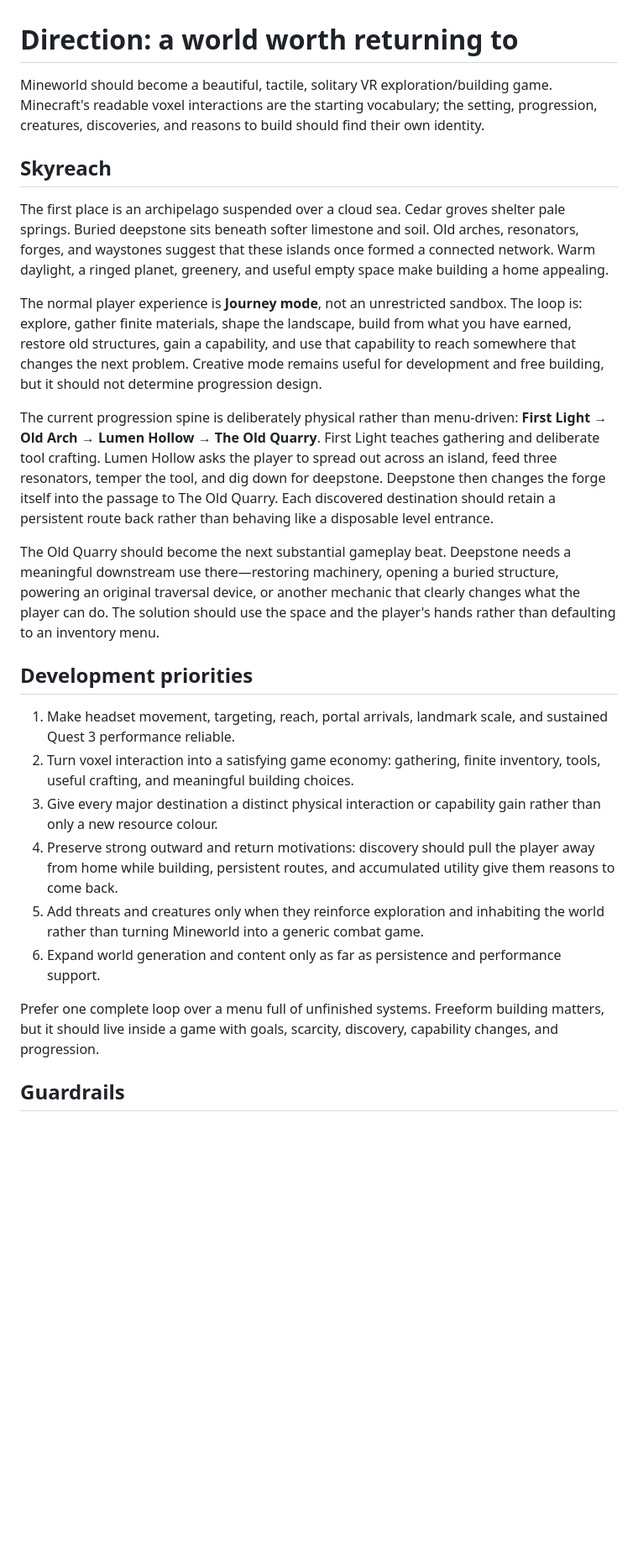
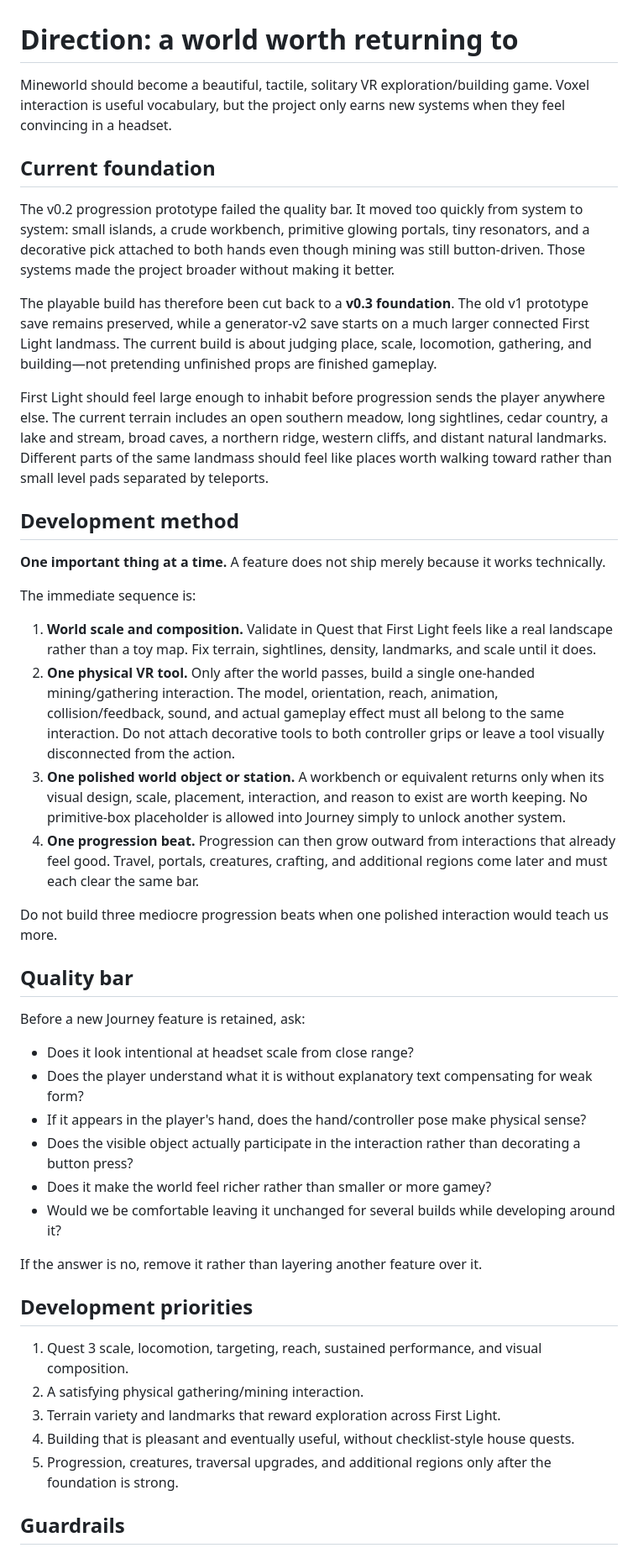
Before and after one commit to permabulk69420-pixel/Mineworld, a Markdown page: docs/DIRECTION.md, the part around one of its changes. Shown at 84% size. Drawn GitHub-style; blank space fills up the shorter version.

Commit message:
Reset Mineworld direction around quality-first VR development

```diff
--- a/docs/DIRECTION.md
+++ b/docs/DIRECTION.md
@@ -1,27 +1,48 @@
 # Direction: a world worth returning to
 
-Mineworld should become a beautiful, tactile, solitary VR exploration/building game. Minecraft's readable voxel interactions are the starting vocabulary; the setting, progression, creatures, discoveries, and reasons to build should find their own identity.
+Mineworld should become a beautiful, tactile, solitary VR exploration/building game. Voxel interaction is useful vocabulary, but the project only earns new systems when they feel convincing in a headset.
 
-## Skyreach
+## Current foundation
 
-The first place is an archipelago suspended over a cloud sea. Cedar groves shelter pale springs. Buried deepstone sits beneath softer limestone and soil. Old arches, resonators, forges, and waystones suggest that these islands once formed a connected network. Warm daylight, a ringed planet, greenery, and useful empty space make building a home appealing.
+The v0.2 progression prototype failed the quality bar. It moved too quickly from system to system: small islands, a crude workbench, primitive glowing portals, tiny resonators, and a decorative pick attached to both hands even though mining was still button-driven. Those systems made the project broader without making it better.
 
-The normal player experience is **Journey mode**, not an unrestricted sandbox. The loop is: explore, gather finite materials, shape the landscape, build from what you have earned, restore old structures, gain a capability, and use that capability to reach somewhere that changes the next problem. Creative mode remains useful for development and free building, but it should not determine progression design.
+The playable build has therefore been cut back to a **v0.3 foundation**. The old v1 prototype save remains preserved, while a generator-v2 save starts on a much larger connected First Light landmass. The current build is about judging place, scale, locomotion, gathering, and building—not pretending unfinished props are finished gameplay.
 
-The current progression spine is deliberately physical rather than menu-driven: **First Light → Old Arch → Lumen Hollow → The Old Quarry**. First Light teaches gathering and deliberate tool crafting. Lumen Hollow asks the player to spread out across an island, feed three resonators, temper the tool, and dig down for deepstone. Deepstone then changes the forge itself into the passage to The Old Quarry. Each discovered destination should retain a persistent route back rather than behaving like a disposable level entrance.
+First Light should feel large enough to inhabit before progression sends the player anywhere else. The current terrain includes an open southern meadow, long sightlines, cedar country, a lake and stream, broad caves, a northern ridge, western cliffs, and distant natural landmarks. Different parts of the same landmass should feel like places worth walking toward rather than small level pads separated by teleports.
 
-The Old Quarry should become the next substantial gameplay beat. Deepstone needs a meaningful downstream use there—restoring machinery, opening a buried structure, powering an original traversal device, or another mechanic that clearly changes what the player can do. The solution should use the space and the player's hands rather than defaulting to an inventory menu.
+## Development method
+
+**One important thing at a time.** A feature does not ship merely because it works technically.
+
+The immediate sequence is:
+
+1. **World scale and composition.** Validate in Quest that First Light feels like a real landscape rather than a toy map. Fix terrain, sightlines, density, landmarks, and scale until it does.
+2. **One physical VR tool.** Only after the world passes, build a single one-handed mining/gathering interaction. The model, orientation, reach, animation, collision/feedback, sound, and actual gameplay effect must all belong to the same interaction. Do not attach decorative tools to both controller grips or leave a tool visually disconnected from the action.
+3. **One polished world object or station.** A workbench or equivalent returns only when its visual design, scale, placement, interaction, and reason to exist are worth keeping. No primitive-box placeholder is allowed into Journey simply to unlock another system.
+4. **One progression beat.** Progression can then grow outward from interactions that already feel good. Travel, portals, creatures, crafting, and additional regions come later and must each clear the same bar.
+
+Do not build three mediocre progression beats when one polished interaction would teach us more.
+
+## Quality bar
+
+Before a new Journey feature is retained, ask:
+
+- Does it look intentional at headset scale from close range?
+- Does the player understand what it is without explanatory text compensating for weak form?
+- If it appears in the player's hand, does the hand/controller pose make physical sense?
+- Does the visible object actually participate in the interaction rather than decorating a button press?
+- Does it make the world feel richer rather than smaller or more gamey?
+- Would we be comfortable leaving it unchanged for several builds while developing around it?
+
+If the answer is no, remove it rather than layering another feature over it.
 
 ## Development priorities
 
-1. Make headset movement, targeting, reach, portal arrivals, landmark scale, and sustained Quest 3 performance reliable.
-2. Turn voxel interaction into a satisfying game economy: gathering, finite inventory, tools, useful crafting, and meaningful building choices.
-3. Give every major destination a distinct physical interaction or capability gain rather than only a new resource colour.
-4. Preserve strong outward and return motivations: discovery should pull the player away from home while building, persistent routes, and accumulated utility give them reasons to come back.
-5. Add threats and creatures only when they reinforce exploration and inhabiting the world rather than turning Mineworld into a generic combat game.
-6. Expand world generation and content only as far as persistence and performance support.
-
-Prefer one complete loop over a menu full of unfinished systems. Freeform building matters, but it should live inside a game with goals, scarcity, discovery, capability changes, and progression.
+1. Quest 3 scale, locomotion, targeting, reach, sustained performance, and visual composition.
+2. A satisfying physical gathering/mining interaction.
+3. Terrain variety and landmarks that reward exploration across First Light.
+4. Building that is pleasant and eventually useful, without checklist-style house quests.
+5. Progression, creatures, traversal upgrades, and additional regions only after the foundation is strong.
 
 ## Guardrails
 
```
Also changed, not shown: other parts of docs/DIRECTION.md (+7 -7 lines).
